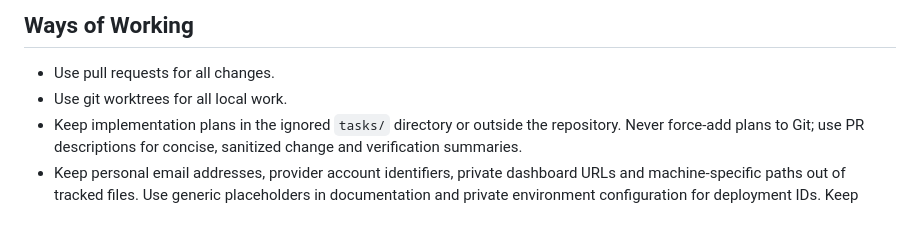
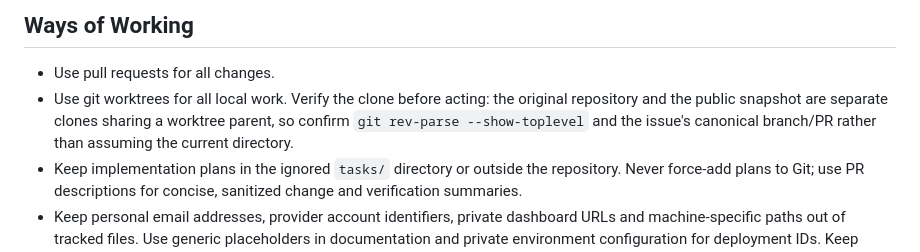
Before and after one commit to htxryan/anmerko, a Markdown page: AGENTS.md, the part around the change. GitHub-like rendering; blank space fills up the shorter version.

```diff
--- a/AGENTS.md
+++ b/AGENTS.md
@@ -9,7 +9,7 @@ Old-host web traffic now redirects to `https://anmerko.com/`, dropping paths and
 ## Ways of Working
 
 - Use pull requests for all changes.
-- Use git worktrees for all local work.
+- Use git worktrees for all local work. Verify the clone before acting: the original repository and the public snapshot are separate clones sharing a worktree parent, so confirm `git rev-parse --show-toplevel` and the issue's canonical branch/PR rather than assuming the current directory.
 - Keep implementation plans in the ignored `tasks/` directory or outside the
   repository. Never force-add plans to Git; use PR descriptions for concise,
   sanitized change and verification summaries.
```
Also changed, not shown: docs/development.md (+10 -0 lines).
